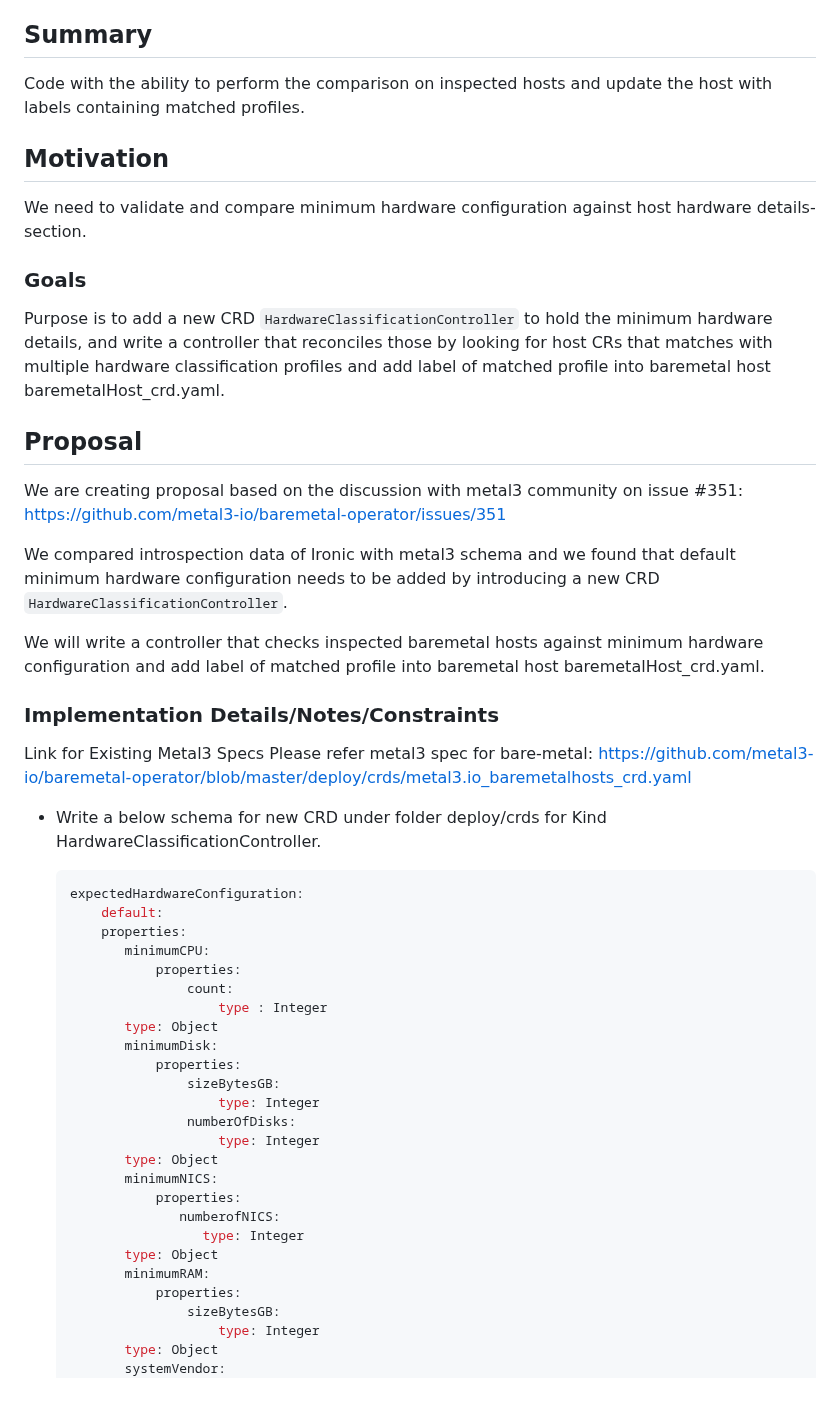
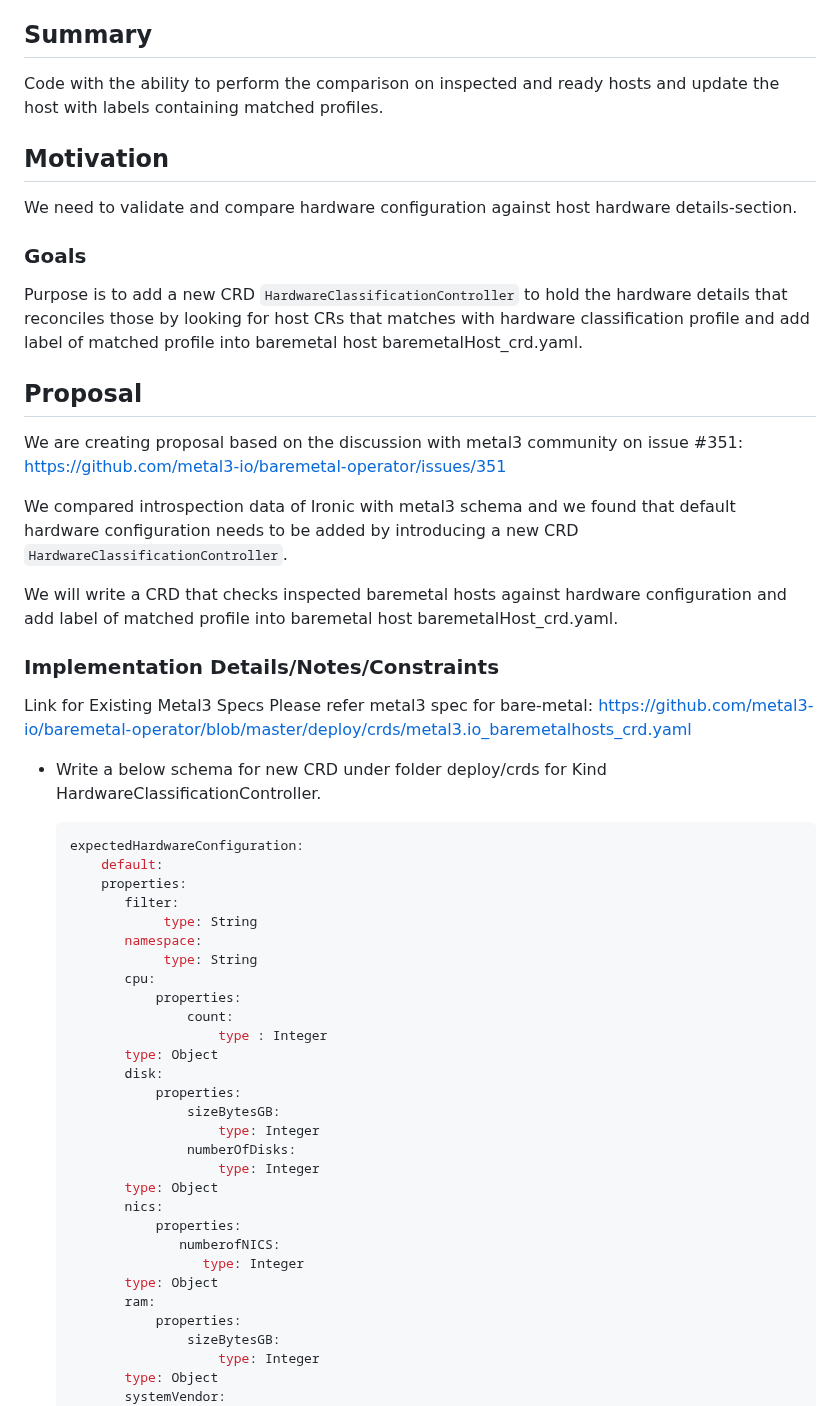
Before and after one commit to metal3-io/metal3-docs, a Markdown page: design/expected-hardware-configuration-validation.md, the part around one of its changes. Rendered like a GitHub page.

```diff
--- a/design/expected-hardware-configuration-validation.md
+++ b/design/expected-hardware-configuration-validation.md
@@ -26,26 +26,25 @@
 
 ## Summary
 
-Code with the ability to perform the comparison on inspected hosts and update the host with labels containing matched profiles.
+Code with the ability to perform the comparison on inspected and ready hosts and update the host with labels containing matched profiles.
 
 ## Motivation
 
-We need to validate and compare minimum hardware configuration against host hardware details-section.
+We need to validate and compare hardware configuration against host hardware details-section.
 
 ### Goals
 
-Purpose is to add a new CRD `HardwareClassificationController` to hold the minimum hardware details, and write a controller that reconciles those by looking for host
-CRs that matches with multiple hardware classification profiles and add label of matched profile into baremetal host baremetalHost_crd.yaml.
+Purpose is to add a new CRD `HardwareClassificationController` to hold the  hardware details that reconciles those by looking for host CRs that matches with hardware classification profile and add label of matched profile into baremetal host baremetalHost_crd.yaml.
 
 ## Proposal
 
 We are creating proposal based on the discussion with metal3 community on issue #351:
 https://github.com/metal3-io/baremetal-operator/issues/351
 
-We compared introspection data of Ironic with metal3 schema and we found that default minimum hardware
+We compared introspection data of Ironic with metal3 schema and we found that default  hardware
 configuration needs to be added by introducing a new CRD `HardwareClassificationController`.
 
-We will write a controller that checks inspected baremetal hosts against minimum hardware configuration and add label of matched profile into baremetal host baremetalHost_crd.yaml.
+We will write a CRD that checks inspected baremetal hosts against hardware configuration and add label of matched profile into baremetal host baremetalHost_crd.yaml.
 
 ### Implementation Details/Notes/Constraints
 
@@ -59,24 +58,28 @@ https://github.com/metal3-io/baremetal-operator/blob/master/deploy/crds/metal3.i
     expectedHardwareConfiguration:
         default:
         properties:
-           minimumCPU:
+           filter:
+                type: String
+           namespace:
+                type: String
+           cpu:
                properties:
                    count:
                        type : Integer
            type: Object
-           minimumDisk:
+           disk:
                properties:
                    sizeBytesGB:
                        type: Integer
                    numberOfDisks:
                        type: Integer
            type: Object
-           minimumNICS:
+           nics:
                properties:
                   numberofNICS:
                      type: Integer
            type: Object
-           minimumRAM:
+           ram:
                properties:
                    sizeBytesGB:
                        type: Integer
```
Also changed, not shown: other parts of design/expected-hardware-configuration-validation.md (+41 -40 lines), design/hwcc_sequence_diagram.png (added).
